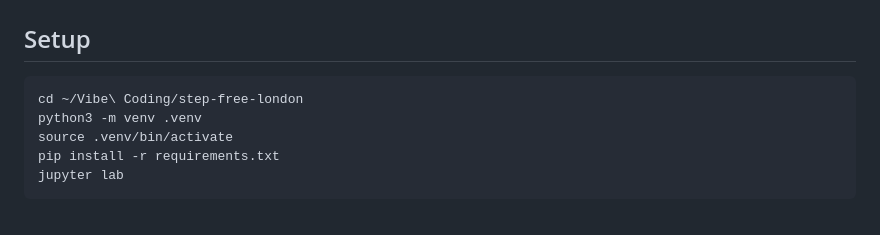
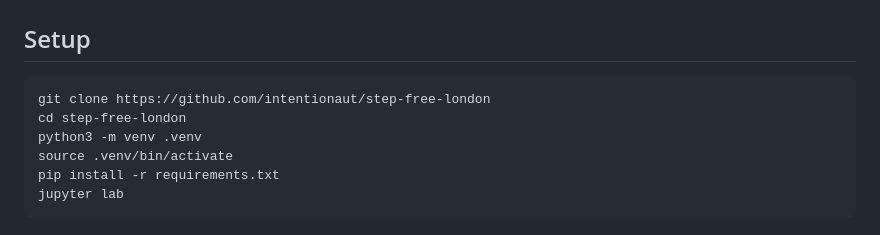
Before and after one commit to intentionaut/step-free-london, a Markdown page: README.md, the part around the change. Drawn GitHub-style.

Commit message:
Move project to Vibe Coding, make setup instructions clone-based

````diff
--- a/README.md
+++ b/README.md
@@ -67,7 +67,8 @@ data/processed/  cleaned/joined datasets ready for plotting
 ## Setup
 
 ```bash
-cd ~/Vibe\ Coding/step-free-london
+git clone https://github.com/intentionaut/step-free-london
+cd step-free-london
 python3 -m venv .venv
 source .venv/bin/activate
 pip install -r requirements.txt
````
